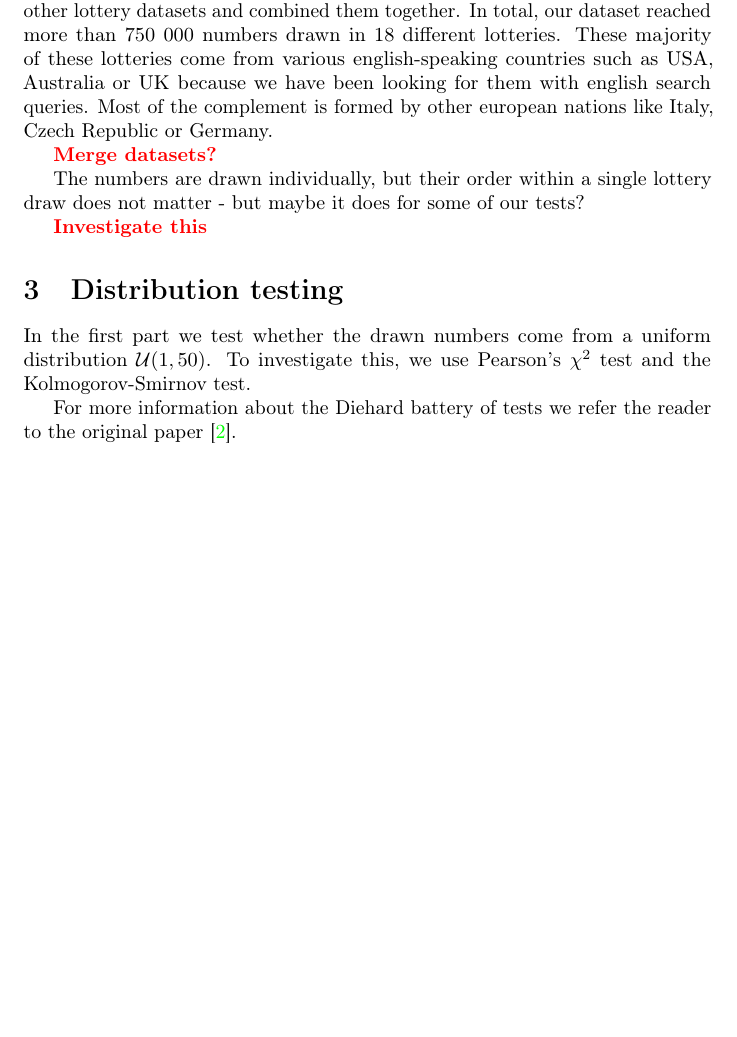
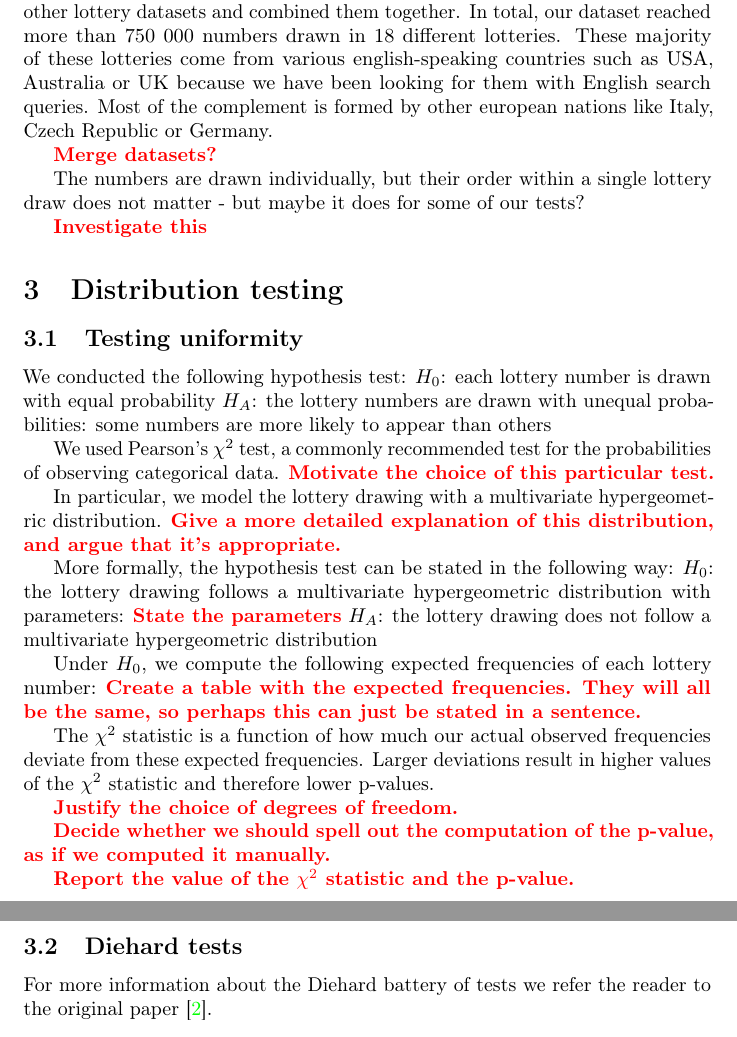
Before and after one commit to mihoracek/data_literacy_project, a LaTeX paper (tex/ProjectReport.tex, which reads tex/dataset.tex, tex/methods.tex): part of page 2 of 3 before the commit and two parts of pages 2 and 3 of 4 after it, the two joined at a grey line, cut so that both start at the same text, the shorter picture padded with empty space. Compiled offline with pdfLaTeX; a LaTeX package or settings file that is missing is left out.

```diff
--- a/tex/dataset.tex
+++ b/tex/dataset.tex
@@ -8,7 +12,7 @@
 However even 70 years of Lotto numbers is not sufficient to produce enough data for the diehard tests. These require 10 to 12 MiB of random bits, which is
 substantially more than 28.4 KiB of Lotto numbers. Therefore we downloaded other lottery datasets and combined them together. In total, our dataset reached
 more than 750 000 numbers drawn in 18 different lotteries. These majority of these lotteries come from various english-speaking countries such as USA,
-Australia or UK because we have been looking for them with english search queries. Most of the complement is formed by other european nations like Italy,
+Australia or UK because we have been looking for them with English search queries. Most of the complement is formed by other european nations like Italy,
 Czech Republic or Germany.
 
 \todo{Merge datasets?}
--- a/tex/methods.tex
+++ b/tex/methods.tex
@@ -1,4 +1,28 @@
-In the first part we test whether the drawn numbers come from a uniform distribution $\mathcal{U}(1, 50)$. To investigate this,
-we use Pearson's $\chi^2$ test and the Kolmogorov-Smirnov test.
+\subsection{Testing uniformity}
+
+We conducted the following hypothesis test:
+$H_0$: each lottery number is drawn with equal probability
+$H_A$: the lottery numbers are drawn with unequal probabilities: some numbers are more likely to appear than others
+
+We used Pearson's $\chi^2$ test, a commonly recommended test for the probabilities of observing categorical data. \todo{Motivate the choice of this particular test.}
+
+In particular, we model the lottery drawing with a multivariate hypergeometric distribution. \todo{Give a more detailed explanation of this distribution, and argue that it's appropriate.}
+
+More formally, the hypothesis test can be stated in the following way:
+$H_0$: the lottery drawing follows a multivariate hypergeometric distribution with parameters: \todo{State the parameters}
+$H_A$: the lottery drawing does not follow a multivariate hypergeometric distribution
+
+Under $H_0$, we compute the following expected frequencies of each lottery number: \todo{Create a table with the expected frequencies. They will all be the same, so perhaps this can just be stated in a sentence.}
+
+The $\chi^2$ statistic is a function of how much our actual observed frequencies deviate from these expected frequencies.
+Larger deviations result in higher values of the $\chi^2$ statistic and therefore lower p-values.
+
+\todo{Justify the choice of degrees of freedom.}
+
+\todo{Decide whether we should spell out the computation of the p-value, as if we computed it manually.}
+
+\todo{Report the value of the $\chi^2$ statistic and the p-value.}
+
+\subsection{Diehard tests}
 
 For more information about the Diehard battery of tests we refer the reader to the original paper~\cite{currentRNG}.
```
Also changed, not shown: code/hypothesis_tests/main.R (+3 -0 lines), tex/ProjectReport.pdf (added), tex/dataset.tex (12 more changed lines).
